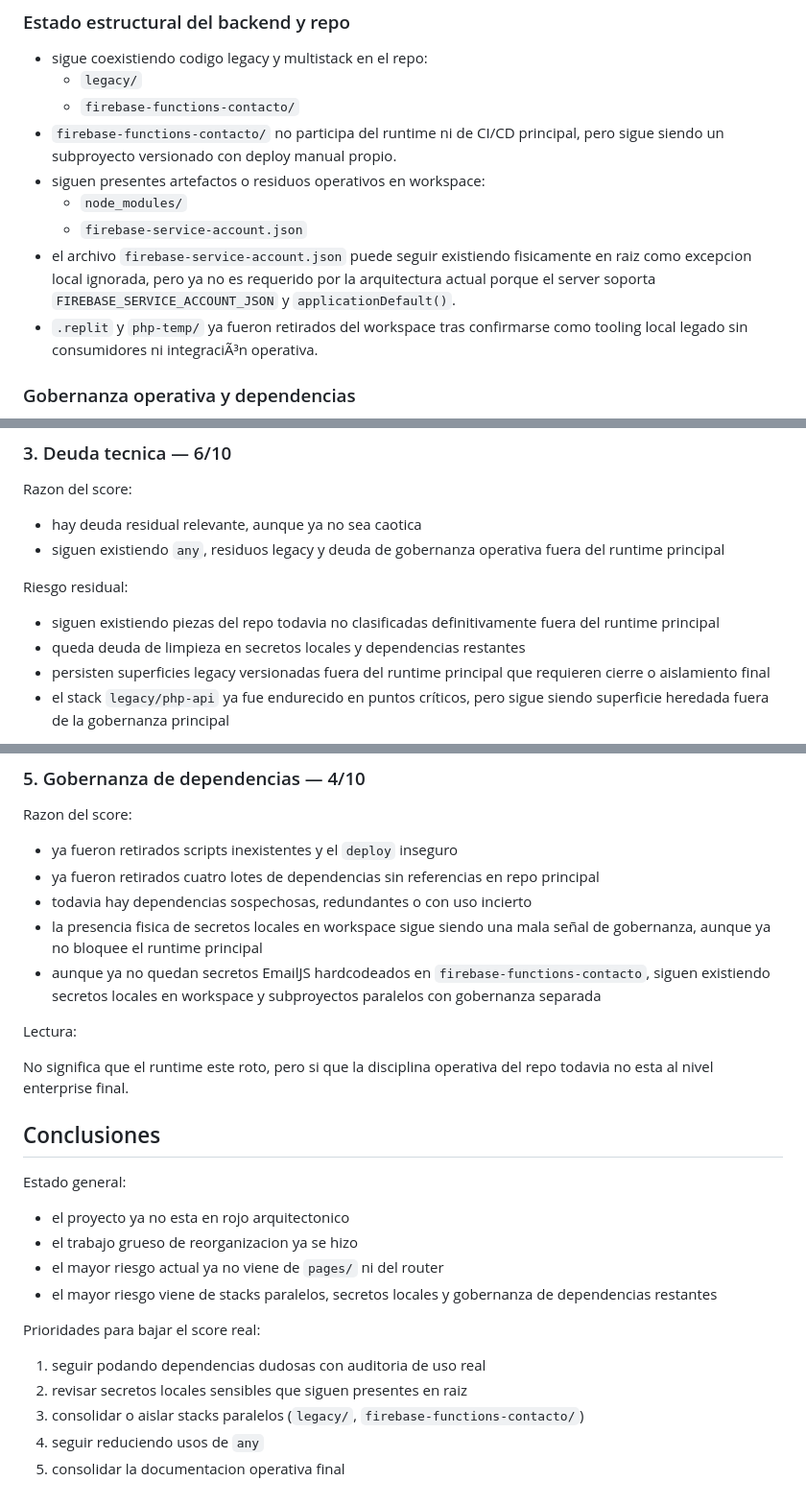
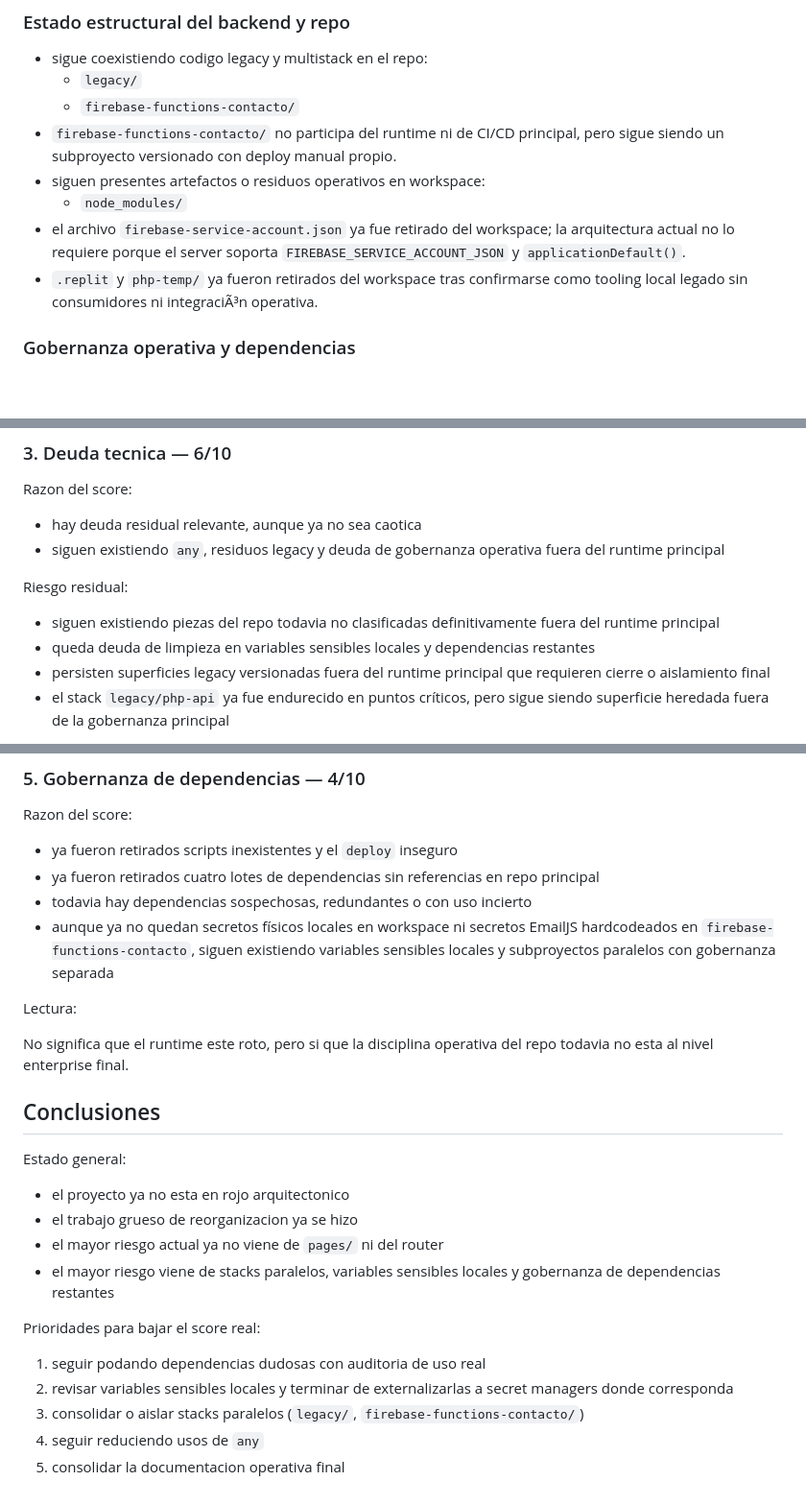
Before and after one commit to Tuwebai/tuwebai, a Markdown page: docs/TECHNICAL_RISK_SCORE.md, 3 parts joined by grey strips. Shown at 96% size. GitHub-like rendering; blank space fills up the shorter version.

Commit message:
docs(audit): remove local firebase secret file dependency

```diff
--- a/docs/TECHNICAL_RISK_SCORE.md
+++ b/docs/TECHNICAL_RISK_SCORE.md
@@ -61,8 +61,7 @@ Este score se calculo sobre el estado real del repo auditado localmente, tomando
 - `firebase-functions-contacto/` no participa del runtime ni de CI/CD principal, pero sigue siendo un subproyecto versionado con deploy manual propio.
 - siguen presentes artefactos o residuos operativos en workspace:
   - `node_modules/`
-  - `firebase-service-account.json`
-- el archivo `firebase-service-account.json` puede seguir existiendo fisicamente en raiz como excepcion local ignorada, pero ya no es requerido por la arquitectura actual porque el server soporta `FIREBASE_SERVICE_ACCOUNT_JSON` y `applicationDefault()`.
+- el archivo `firebase-service-account.json` ya fue retirado del workspace; la arquitectura actual no lo requiere porque el server soporta `FIREBASE_SERVICE_ACCOUNT_JSON` y `applicationDefault()`.
 - `.replit` y `php-temp/` ya fueron retirados del workspace tras confirmarse como tooling local legado sin consumidores ni integraciÃ³n operativa.
 
 ### Gobernanza operativa y dependencias
@@ -133,7 +132,7 @@ Razon del score:
 Riesgo residual:
 
 - siguen existiendo piezas del repo todavia no clasificadas definitivamente fuera del runtime principal
-- queda deuda de limpieza en secretos locales y dependencias restantes
+- queda deuda de limpieza en variables sensibles locales y dependencias restantes
 - persisten superficies legacy versionadas fuera del runtime principal que requieren cierre o aislamiento final
 - el stack `legacy/php-api` ya fue endurecido en puntos críticos, pero sigue siendo superficie heredada fuera de la gobernanza principal
 
@@ -164,8 +163,7 @@ Razon del score:
 - ya fueron retirados scripts inexistentes y el `deploy` inseguro
 - ya fueron retirados cuatro lotes de dependencias sin referencias en repo principal
 - todavia hay dependencias sospechosas, redundantes o con uso incierto
-- la presencia fisica de secretos locales en workspace sigue siendo una mala señal de gobernanza, aunque ya no bloquee el runtime principal
-- aunque ya no quedan secretos EmailJS hardcodeados en `firebase-functions-contacto`, siguen existiendo secretos locales en workspace y subproyectos paralelos con gobernanza separada
+- aunque ya no quedan secretos físicos locales en workspace ni secretos EmailJS hardcodeados en `firebase-functions-contacto`, siguen existiendo variables sensibles locales y subproyectos paralelos con gobernanza separada
 
 Lectura:
 
@@ -178,12 +176,12 @@ Estado general:
 - el proyecto ya no esta en rojo arquitectonico
 - el trabajo grueso de reorganizacion ya se hizo
 - el mayor riesgo actual ya no viene de `pages/` ni del router
-- el mayor riesgo viene de stacks paralelos, secretos locales y gobernanza de dependencias restantes
+- el mayor riesgo viene de stacks paralelos, variables sensibles locales y gobernanza de dependencias restantes
 
 Prioridades para bajar el score real:
 
 1. seguir podando dependencias dudosas con auditoria de uso real
-2. revisar secretos locales sensibles que siguen presentes en raiz
+2. revisar variables sensibles locales y terminar de externalizarlas a secret managers donde corresponda
 3. consolidar o aislar stacks paralelos (`legacy/`, `firebase-functions-contacto/`)
 4. seguir reduciendo usos de `any`
 5. consolidar la documentacion operativa final
```
Also changed, not shown: audit-tuweai.md (+4 -4 lines).
